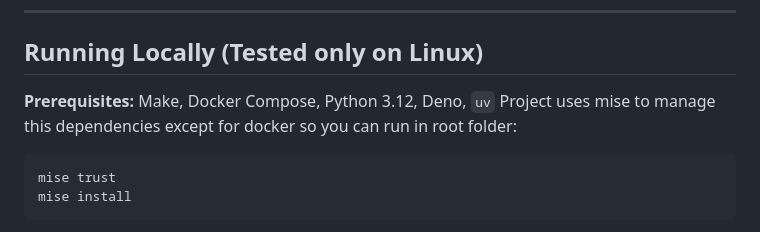
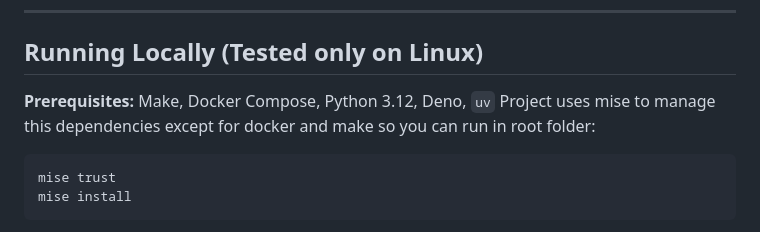
Before and after one commit to DROFEL/JobHunter, a Markdown page: README.md, the part around the change. GitHub-like rendering.

Commit message:
Clarify dependency management in README
Updated prerequisites section to include Make in dependency management.

````diff
--- a/README.md
+++ b/README.md
@@ -46,7 +46,7 @@ Store your skills, languages, education, and work history once. This data is use
 ## Running Locally (Tested only on Linux)
 
 **Prerequisites:** Make, Docker Compose, Python 3.12, Deno, `uv`
-Project uses mise to manage this dependencies except for docker so you can run in root folder:
+Project uses mise to manage this dependencies except for docker and make so you can run in root folder:
 ```
 mise trust
 mise install
````
